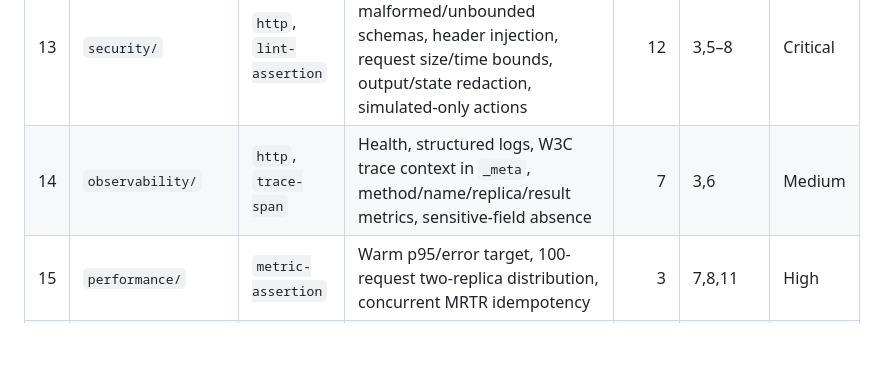
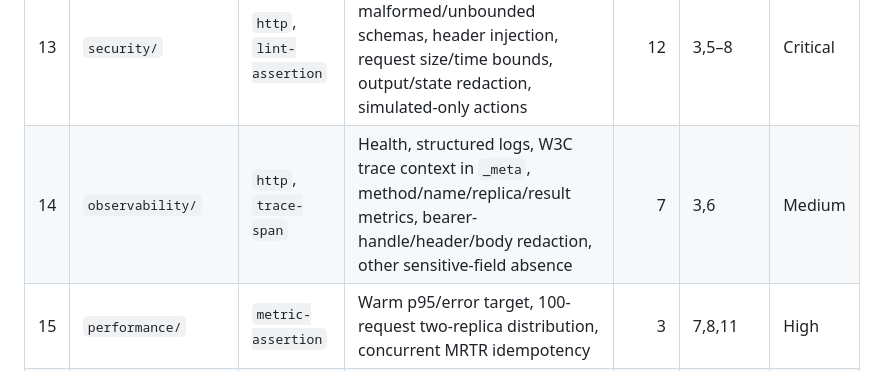
Before and after one commit to maximalfocus/stateless-mcp-incident-lab-prd, a Markdown page: PLAN-001-stateless-core.md, the part around the change. Drawn GitHub-style; blank space fills up the shorter version.

```diff
--- a/PLAN-001-stateless-core.md
+++ b/PLAN-001-stateless-core.md
@@ -55,7 +55,7 @@ The raw and SDK implementations are declared in `implementations/*.manifest`. Ea
 | 11 | `interoperability/` | `contract` | Raw→raw, raw→SDK, SDK→raw, SDK→SDK workflows and equivalent observables | 12 | 5–10 | Critical |
 | 12 | `properties/` | `property` | Header encode/decode round trip, cache-key stability, deterministic ordering, request-state tamper rejection, replica-independence | 7 | 1–9 | High |
 | 13 | `security/` | `http`, `lint-assertion` | Origin rebinding defense, malformed/unbounded schemas, header injection, request size/time bounds, output/state redaction, simulated-only actions | 12 | 3,5–8 | Critical |
-| 14 | `observability/` | `http`, `trace-span` | Health, structured logs, W3C trace context in `_meta`, method/name/replica/result metrics, sensitive-field absence | 7 | 3,6 | Medium |
+| 14 | `observability/` | `http`, `trace-span` | Health, structured logs, W3C trace context in `_meta`, method/name/replica/result metrics, bearer-handle/header/body redaction, other sensitive-field absence | 7 | 3,6 | Medium |
 | 15 | `performance/` | `metric-assertion` | Warm p95/error target, 100-request two-replica distribution, concurrent MRTR idempotency | 3 | 7,8,11 | High |
 | 16 | `architecture/` | `lint-assertion`, `decision-record` | Mandatory dependency direction and boundaries; raw repo cannot import MCP SDK; domain cannot import transport/persistence | 6 | — | High |
 | 17 | `infra/` | `function` | CDK assertions for encryption, TTL, least-privilege IAM/SG, ≥2 tasks, health checks, WAF rate rule, MRTR signing secret sourced from Secrets Manager and absent from plaintext task definitions, tags, log retention, scripted deploy→verify→destroy ordering, destroyability | 10 | 3,13–15 | High |
```
Also changed, not shown: PRD.md (+3 -3 lines).
